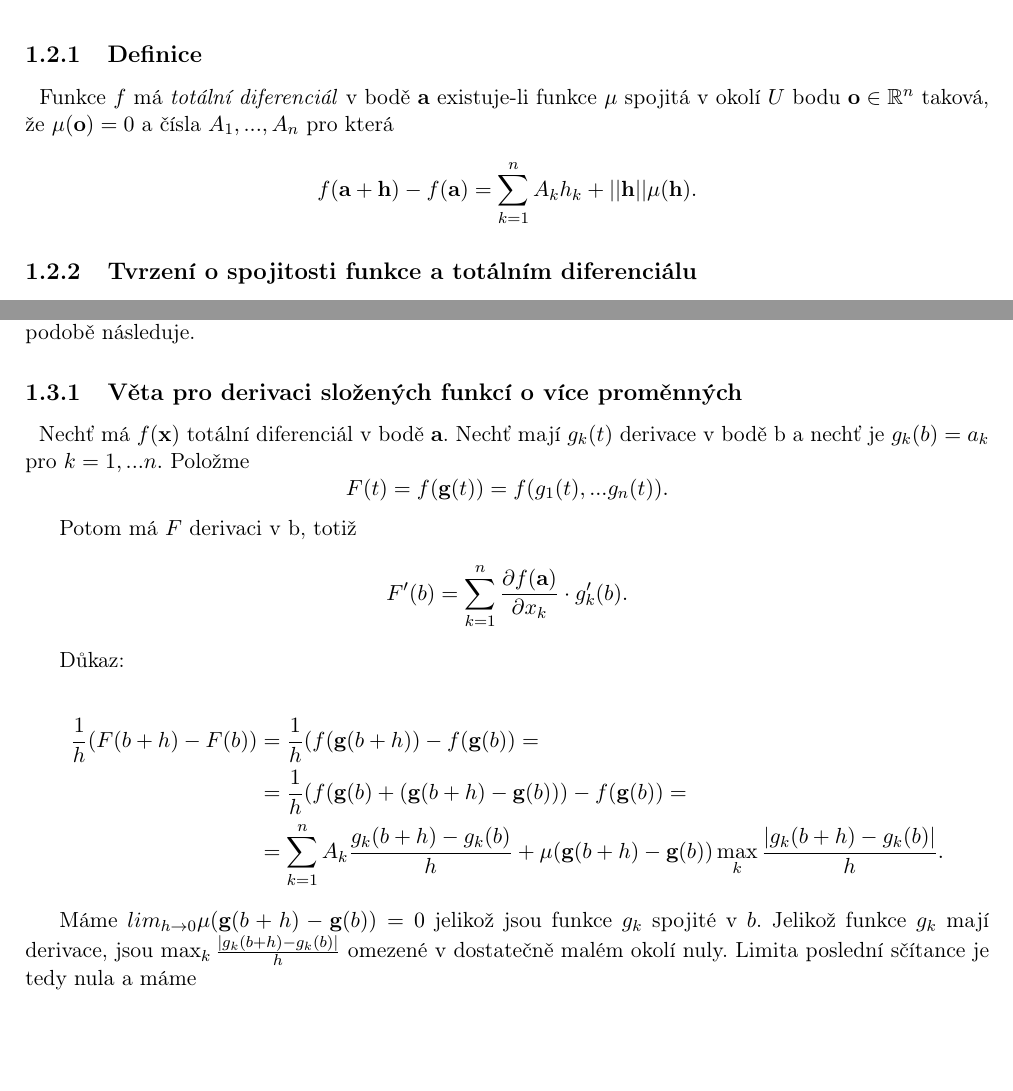
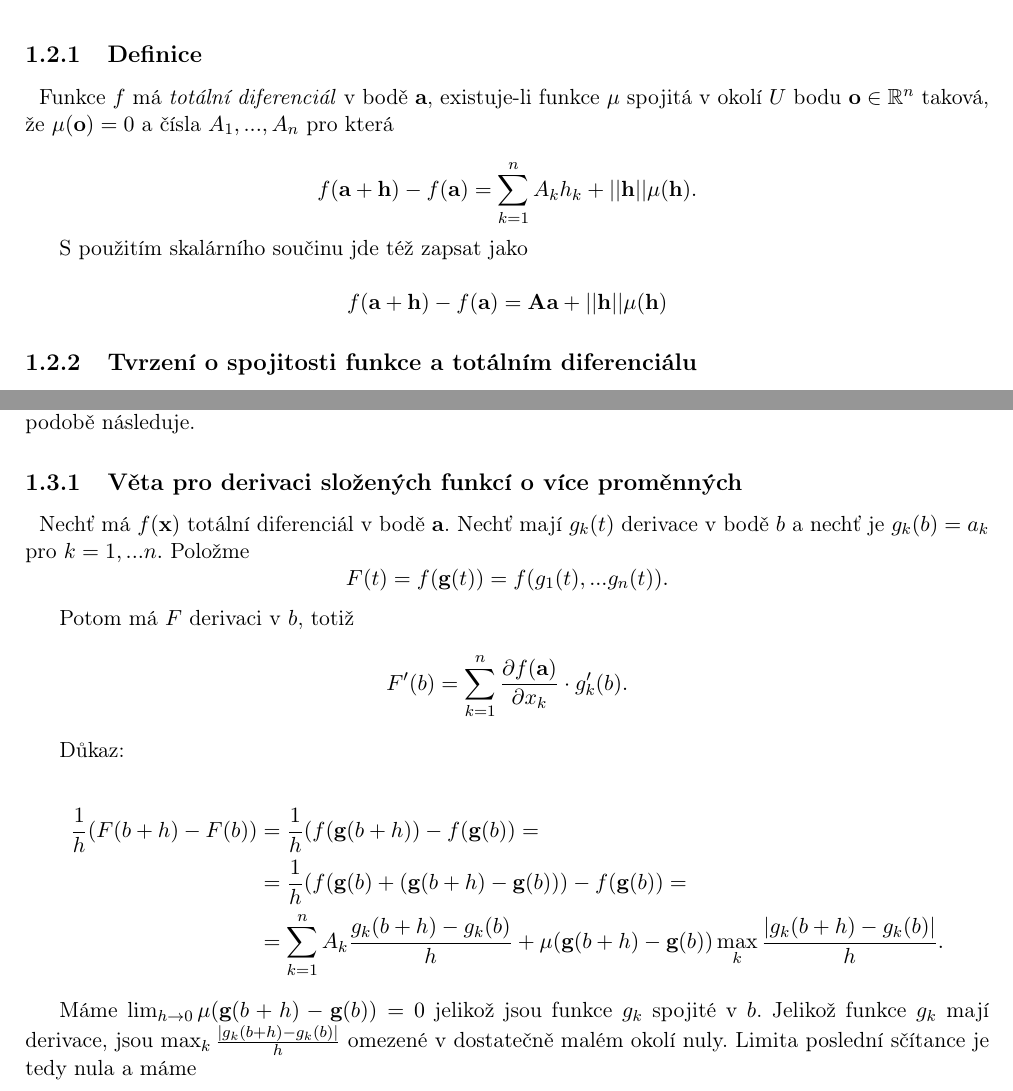
Before and after one commit to 3O11/ma2-poznamky, a LaTeX document (Chapters/02-parcialni-derivace.tex): two parts of pages 2 and 3 of 6, joined at a grey line, cut so that both start at the same text, the shorter picture padded with empty space. Compiled offline with pdfLaTeX.

Commit message:
Update 02

```diff
--- a/Chapters/02-parcialni-derivace.tex
+++ b/Chapters/02-parcialni-derivace.tex
@@ -79,10 +79,14 @@ To bude místo absolutní hodnoty, místo $h$ bude $n$-tice blízká nule.
 %%%%%%%%%%%%%%%%%%%%%%%%%%%%%%%%%%%%%%%%%%%%%%%%%%%%%%%%%%%%%%%%%%%%%%%%%%%%%%%%%%%%%%%%%%%%%%%%%%%%%%%%%
 \subsubsection{Definice}
 \hspace{1.2mm}
-Funkce $f$ má \textit{totální diferenciál} v bodě \textbf{a} existuje-li funkce $\mu$ spojitá v okolí $U$ bodu $\textbf{o} \in \mathbb{R}^n$ taková, že $\mu(\textbf{o}) = 0$
+Funkce $f$ má \textit{totální diferenciál} v bodě \textbf{a}, existuje-li funkce $\mu$ spojitá v okolí $U$ bodu $\textbf{o} \in \mathbb{R}^n$ taková, že $\mu(\textbf{o}) = 0$
 a čísla $A_1,...,A_n$ pro která
 
 \[f(\textbf{a}+\textbf{h}) - f(\textbf{a}) = \sum^n_{k=1}A_kh_k+||\textbf{h}||\mu(\textbf{h}).\]
+
+S použitím skalárního součinu jde též zapsat jako
+
+$$f(\textbf{a} + \textbf{h}) - f(\textbf{a}) = \textbf{Aa} + ||\textbf{h}|| \mu (\textbf{h})$$
 
 %%%%%%%%%%%%%%%%%%%%%%%%%%%%%%%%%%%%%%%%%%%%%%%%%%%%%%%%%%%%%%%%%%%%%%%%%%%%%%%%%%%%%%%%%%%%%%%%%%%%%%%%%
 \subsubsection{Tvrzení o spojitosti funkce a totálním diferenciálu}
@@ -168,11 +172,11 @@ Pravidlo pro skládání v nejjednodušší podobě následuje.
 %%%%%%%%%%%%%%%%%%%%%%%%%%%%%%%%%%%%%%%%%%%%%%%%%%%%%%%%%%%%%%%%%%%%%%%%%%%%%%%%%%%%%%%%%%%%%%%%%%%%%%%%%
 \subsubsection{Věta pro derivaci složených funkcí o více proměnných}
 \hspace{1.2mm}
-Nechť má $f(\textbf{x})$ totální diferenciál v bodě \textbf{a}. Nechť mají $g_k(t)$ derivace v bodě b a nechť je $g_k(b) = a_k$ pro
+Nechť má $f(\textbf{x})$ totální diferenciál v bodě \textbf{a}. Nechť mají $g_k(t)$ derivace v bodě $b$ a nechť je $g_k(b) = a_k$ pro
 $k = 1,...n.$ Položme
 \[F(t) = f(\textbf{g}(t)) = f(g_1(t),...g_n(t)).\]
 
-Potom má $F$ derivaci v b, totiž
+Potom má $F$ derivaci v $b$, totiž
 \[F'(b) = \sum^n_{k=1}\frac{\partial f(\textbf{a})}{\partial x_k} \cdot g'_k(b).\]
 
 Důkaz:
@@ -183,7 +187,7 @@ Důkaz:
  &=\sum^n_{k=1}A_k\frac{g_k(b+h)-g_k(b)}{h} + \mu(\textbf{g}(b+h) - \textbf{g}(b)) \max_k\frac{|g_k(b+h)-g_k(b)|}{h}.
 \end{align*}
 
-Máme $lim_{h \rightarrow 0} \mu(\textbf{g}(b+h)-\textbf{g}(b)) = 0$ jelikož jsou funkce $g_k$ spojité v $b$.
+Máme $\lim_{h \rightarrow 0} \mu(\textbf{g}(b+h)-\textbf{g}(b)) = 0$ jelikož jsou funkce $g_k$ spojité v $b$.
 Jelikož funkce $g_k$ mají derivace, jsou $\max_k \frac{|g_k(b+h) - g_k(b)|}{h}$ omezené v dostatečně malém okolí nuly. Limita
 poslední sčítance je tedy nula a máme
 
```
Also changed, not shown: Chapters/02-parcialni-derivace.tex (12 more changed lines).
